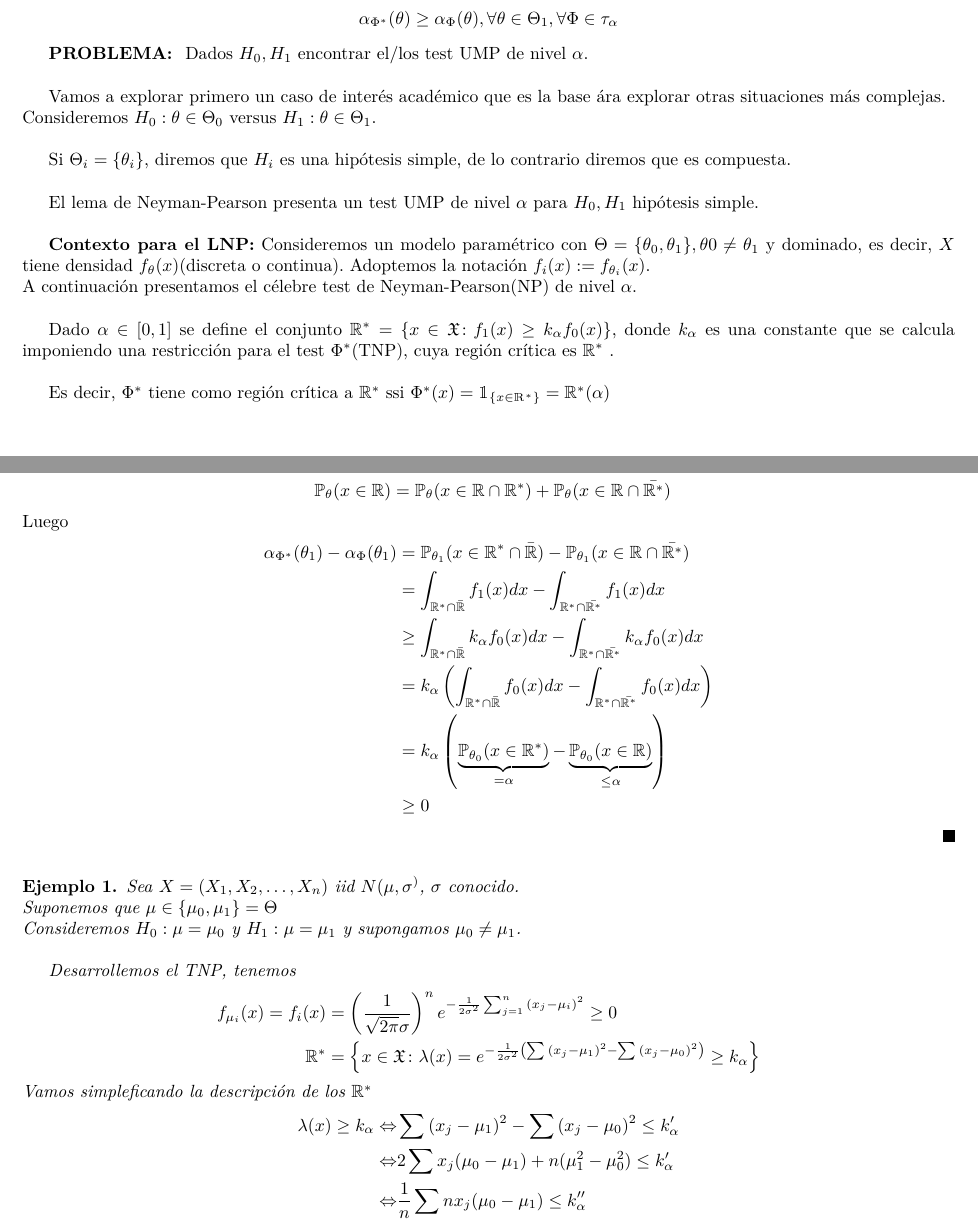
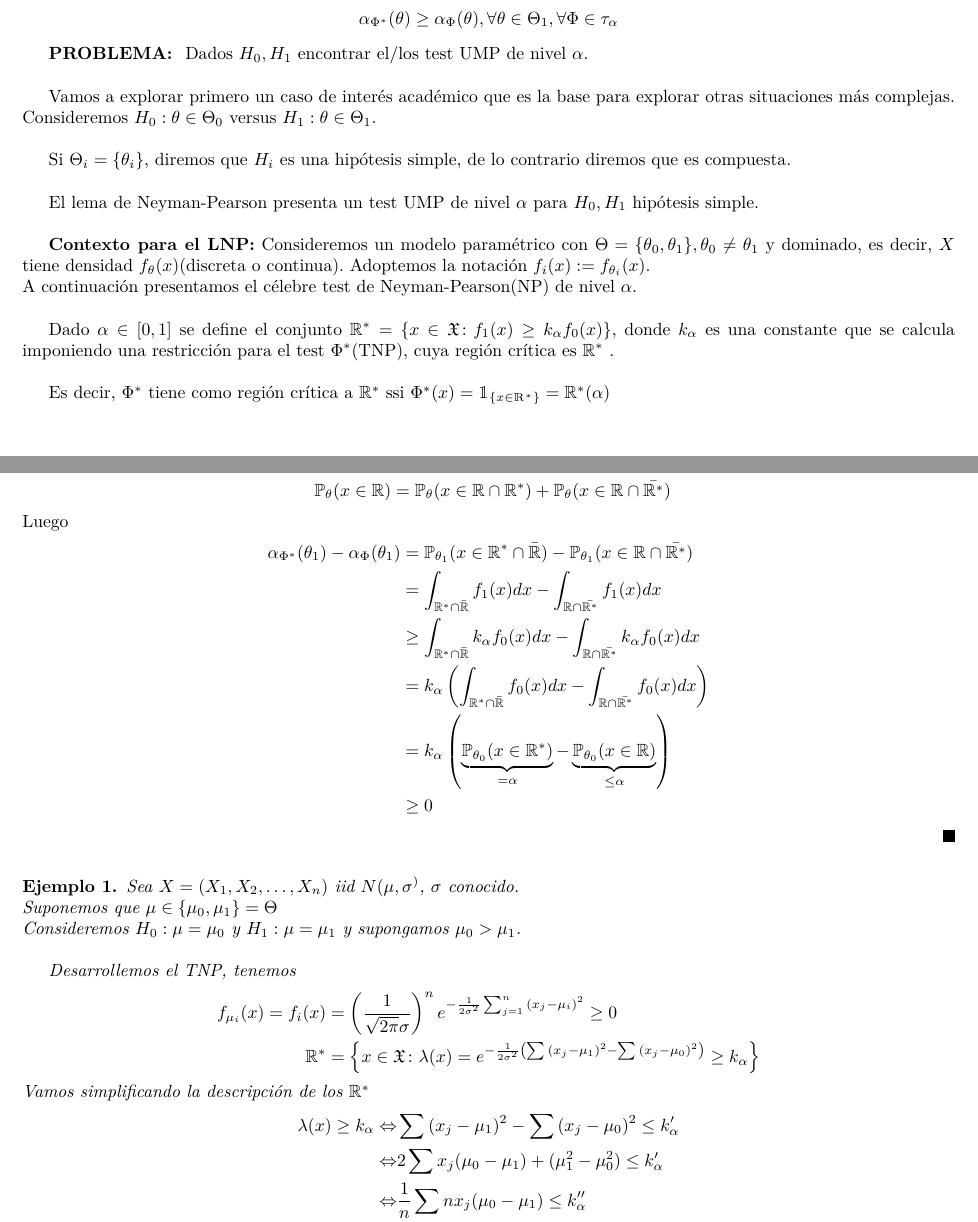
Before and after one commit to elarielcl/CuadernoEstad-stica, a LaTeX document (Clases/Clase9.tex): two parts of pages 2 and 3 of 4, joined at a grey line, cut so that both start at the same text. Compiled offline with pdfLaTeX.

Commit message:
Arreglar typos en clases 8 y 9

```diff
--- a/Clases/Clase9.tex
+++ b/Clases/Clase9.tex
@@ -137,14 +137,14 @@ Se dice que $\Phi^* \in \tau_{\alpha}$ es un test UMP (de nivel $\alpha$) si
 \end{defi}
 \textbf{PROBLEMA: } Dados $H_{0}, H_{1}$ encontrar el/los test UMP de nivel $\alpha$.\\
 
-Vamos a explorar primero un caso de interés académico que es la base ára explorar otras situaciones más complejas.\\
+Vamos a explorar primero un caso de interés académico que es la base para explorar otras situaciones más complejas.\\
 Consideremos $H_{0}: \theta \in \Theta_{0}$ versus $H_{1}: \theta \in \Theta_{1}$.\\
 
 Si $\Theta_{i} = \{\theta_{i}\}$, diremos que $H_{i}$ es una hipótesis simple, de lo contrario diremos que es compuesta.\\
 
 El lema de Neyman-Pearson presenta un test UMP de nivel $\alpha$ para $H_{0},H_{1}$ hipótesis simple.\\
 
-\textbf{Contexto para el LNP:} Consideremos un modelo paramétrico con $\Theta = \{\theta_{0}, \theta_{1}\}, \theta{0}\not =\theta_{1}$ y dominado, es decir, $X$ tiene densidad $f_{\theta}(x)$(discreta o continua). Adoptemos la notación $f_{i}(x) := f_{\theta_{i}}(x)$.\\
+\textbf{Contexto para el LNP:} Consideremos un modelo paramétrico con $\Theta = \{\theta_{0}, \theta_{1}\}, \theta_{0}\not =\theta_{1}$ y dominado, es decir, $X$ tiene densidad $f_{\theta}(x)$(discreta o continua). Adoptemos la notación $f_{i}(x) := f_{\theta_{i}}(x)$.\\
 A continuación presentamos el célebre test de Neyman-Pearson(NP) de nivel $\alpha$.\\
 
 Dado $\alpha \in [0,1]$ se define el conjunto $\mathbb{R}^* = \{x\in\mathfrak{X}\colon f_{1}(x) \ge k_{\alpha}f_{0}(x)\}$, donde $k_{\alpha}$ es una constante que se calcula imponiendo una restricción para el test $\Phi^*$(TNP), cuya región crítica es $\mathbb{R}^*$ .\\
@@ -177,9 +177,9 @@ Notamos que
 Luego
 \begin{align*}
 \alpha_{\Phi^*}(\theta_{1}) - \alpha_{\Phi}(\theta_{1}) &= \mathbb{P}_{\theta_{1}}(x\in \mathbb{R}^* \cap \bar{\mathbb{R}}) - \mathbb{P}_{\theta_{1}}(x\in \mathbb{R} \cap \bar{\mathbb{R}^*})\\
-&=\int_{\mathbb{R}^* \cap \bar{\mathbb{R}}} {f_{1}(x)dx} - \int_{\mathbb{R}^* \cap \bar{\mathbb{R}^*}} {f_{1}(x)dx}\\
-&\ge \int_{\mathbb{R}^* \cap \bar{\mathbb{R}}} {k_{\alpha}f_{0}(x)dx} - \int_{\mathbb{R}^* \cap \bar{\mathbb{R}^*}} {k_{\alpha}f_{0}(x)dx}\\
-&= k_{\alpha}\left(\int_{\mathbb{R}^* \cap \bar{\mathbb{R}}} {f_{0}(x)dx} - \int_{\mathbb{R}^* \cap \bar{\mathbb{R}^*}} {f_{0}(x)dx}\right)\\
+&=\int_{\mathbb{R}^* \cap \bar{\mathbb{R}}} {f_{1}(x)dx} - \int_{\mathbb{R} \cap \bar{\mathbb{R}^*}} {f_{1}(x)dx}\\
+&\ge \int_{\mathbb{R}^* \cap \bar{\mathbb{R}}} {k_{\alpha}f_{0}(x)dx} - \int_{\mathbb{R} \cap \bar{\mathbb{R}^*}} {k_{\alpha}f_{0}(x)dx}\\
+&= k_{\alpha}\left(\int_{\mathbb{R}^* \cap \bar{\mathbb{R}}} {f_{0}(x)dx} - \int_{\mathbb{R} \cap \bar{\mathbb{R}^*}} {f_{0}(x)dx}\right)\\
 &=k_{\alpha}\left(\underbrace{\mathbb{P}_{\theta_{0}}(x\in\mathbb{R}^*)}_{=\alpha}-\underbrace{\mathbb{P}_{\theta_{0}}(x\in\mathbb{R})}_{\le \alpha}\right)\\
 &\ge 0
 \end{align*}
@@ -187,17 +187,17 @@ Luego
 \begin{ej}
 Sea $X=(X_{1},X_{2},\ldots,X_{n})$ iid $N(\mu,\sigma^)$, $\sigma$ conocido.\\
 Suponemos que $\mu \in \{\mu_{0},\mu_{1}\}= \Theta$ \\
-Consideremos $H_{0}: \mu = \mu_{0}$ y $H_{1}: \mu = \mu_{1}$ y supongamos $\mu_{0}\not = \mu_{1}$.\\
+Consideremos $H_{0}: \mu = \mu_{0}$ y $H_{1}: \mu = \mu_{1}$ y supongamos $\mu_{0}> \mu_{1}$.\\
 
 Desarrollemos el TNP, tenemos
 \begin{align*}
 f_{\mu_{i}}(x) = f_{i}(x) &= \left(\frac{1}{\sqrt{2\pi}\sigma}\right)^n e^{-\frac{1}{2\sigma^2}\sum_{j=1}^n{(x_{j}-\mu_{i})^2}}\ge 0\\
 \mathbb{R}^* &= \left\lbrace x \in\mathfrak{X}\colon \lambda(x) = e^{-\frac{1}{2\sigma^2}\left(\sum{(x_{j}-\mu_{1})^2}-\sum{(x_{j}-\mu_{0})^2}\right)} \ge k_{\alpha}\right\rbrace
 \end{align*}
-Vamos simpleficando la descripción de los $\mathbb{R}^*$
+Vamos simplificando la descripción de los $\mathbb{R}^*$
 \begin{align*}
 \lambda(x) \ge k_{\alpha} \Leftrightarrow &\sum{(x_{j}-\mu_{1})^2}-\sum{(x_{j}-\mu_{0})^2} \le k_{\alpha}'\\
-\Leftrightarrow & 2\sum{x_{j}(\mu_{0}-\mu_{1})} + n(\mu_{1}^2-\mu_{0}^2) \le k_{\alpha}'\\
+\Leftrightarrow & 2\sum{x_{j}(\mu_{0}-\mu_{1})} + (\mu_{1}^2-\mu_{0}^2) \le k_{\alpha}'\\
 \Leftrightarrow & \frac{1}{n} \sum {nx_{j}(\mu_{0}-\mu_{1})} \le k_{\alpha}''\\
 \Leftrightarrow & \bar{X} \ge k_{\alpha}'''\\
 \Leftrightarrow & x \in \mathbb{R}^*
```
Also changed, not shown: Clases/Clase8.tex (+5 -5 lines), Clases/Clase9.tex (10 more changed lines).
